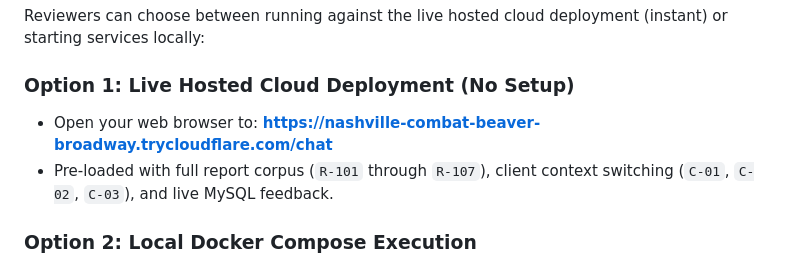
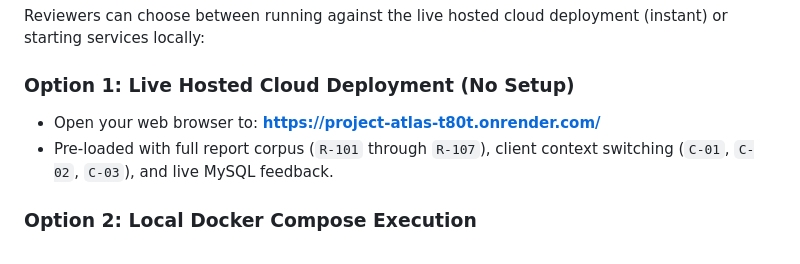
Before and after one commit to Mandeepkumarsaw/Project-Atlas, a Markdown page: docs/demo-script.md, the part around the change. GitHub-like rendering.

```diff
--- a/docs/demo-script.md
+++ b/docs/demo-script.md
@@ -11,7 +11,7 @@
 Reviewers can choose between running against the live hosted cloud deployment (instant) or starting services locally:
 
 ### Option 1: Live Hosted Cloud Deployment (No Setup)
-- Open your web browser to: **[https://nashville-combat-beaver-broadway.trycloudflare.com/chat](https://nashville-combat-beaver-broadway.trycloudflare.com/chat)**
+- Open your web browser to: **[https://project-atlas-t80t.onrender.com/](https://project-atlas-t80t.onrender.com/)**
 - Pre-loaded with full report corpus (`R-101` through `R-107`), client context switching (`C-01`, `C-02`, `C-03`), and live MySQL feedback.
 
 ### Option 2: Local Docker Compose Execution
```
Also changed, not shown: README.md (+5 -5 lines).
